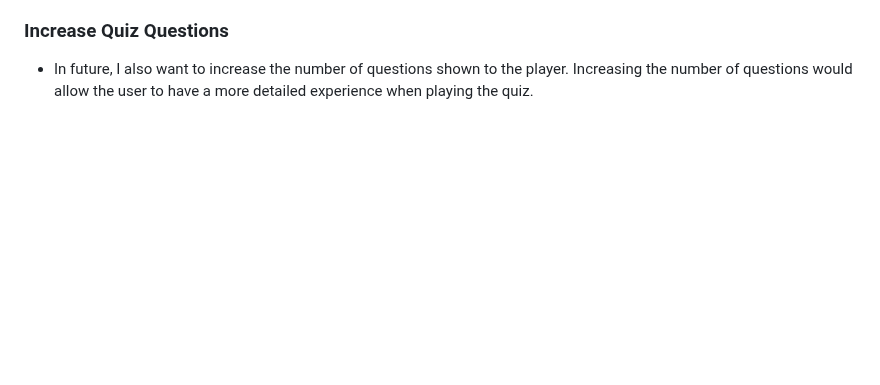
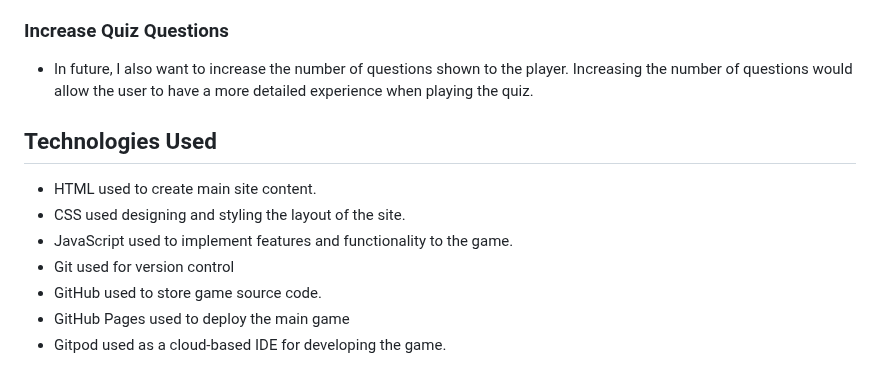
Before and after one commit to MarkD117/marvel-quiz, a Markdown page: README.md, the part around the change. GitHub-like rendering; blank space fills up the shorter version.

Commit message:
Add technologies used section

```diff
--- a/README.md
+++ b/README.md
@@ -246,3 +246,13 @@ During the planning stages, I  created wireframes for all pages of the site. [Ba
 ### Increase Quiz Questions
 
 - In future, I also want to increase the number of questions shown to the player. Increasing the number of questions would allow the user to have a more detailed experience when playing the quiz.
+
+## Technologies Used
+
+- HTML used to create main site content.
+- CSS used designing and styling the layout of the site.
+- JavaScript used to implement features and functionality to the game.
+- Git used for version control
+- GitHub used to store game source code.
+- GitHub Pages used to deploy the main game
+- Gitpod used as a cloud-based IDE for developing the game.
```
